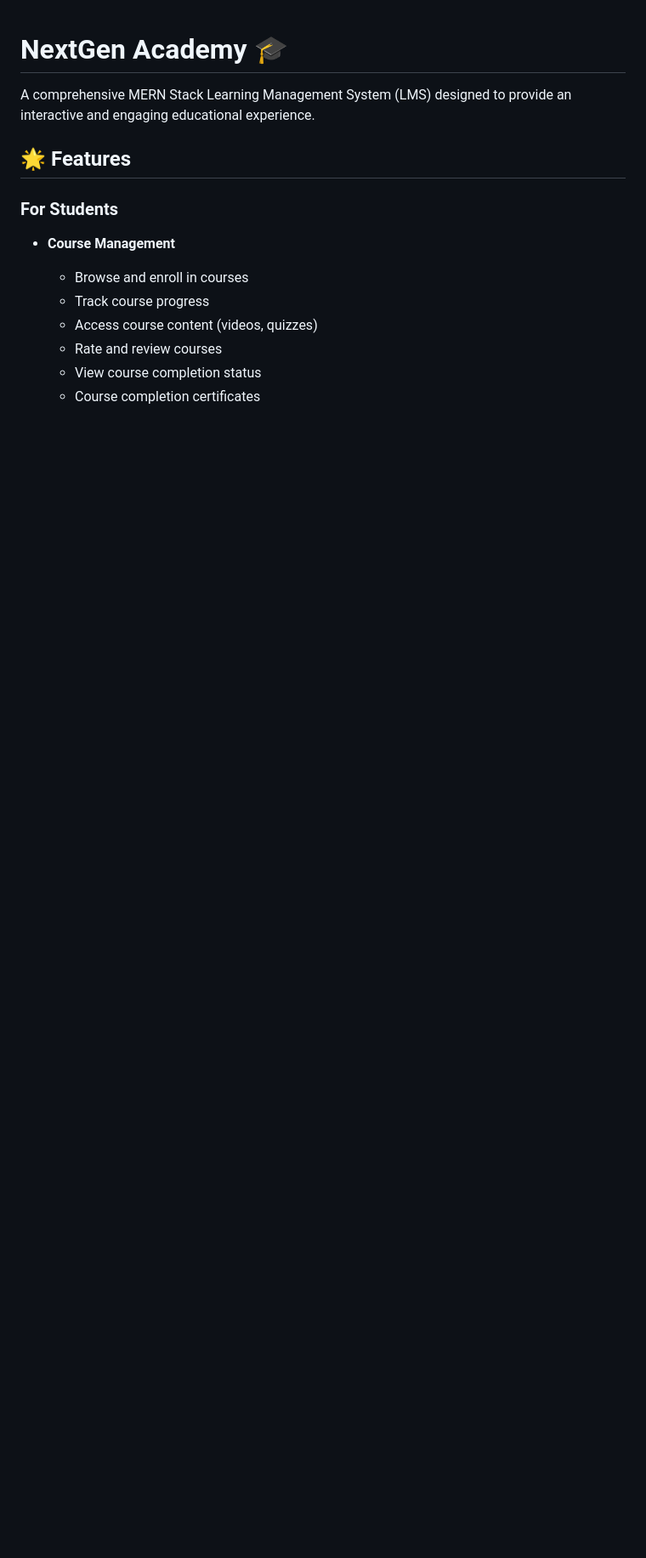
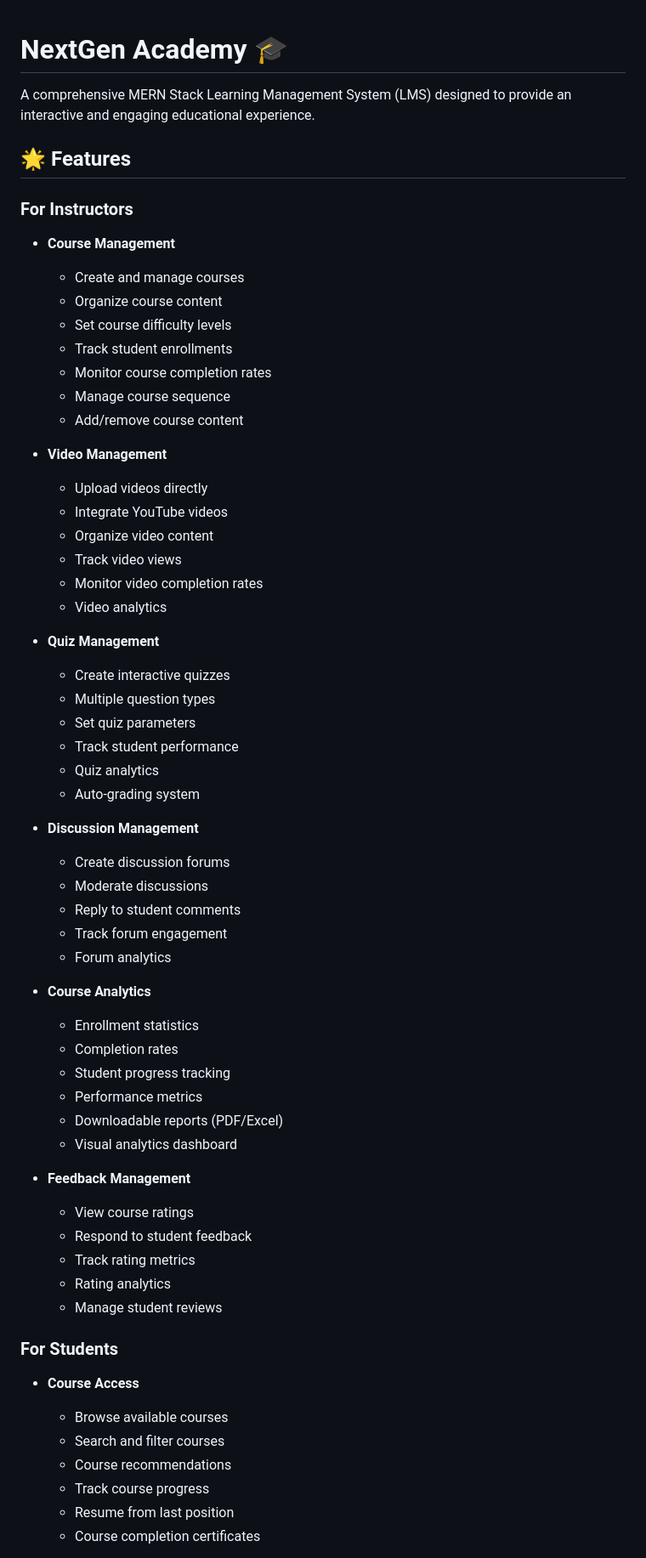
Before and after one commit to HassanRehman9393/NextGen-Academy, a Markdown page: README.md, the part around one of its changes. Shown at 85% size. Rendered like a GitHub page; blank space fills up the shorter version.

```diff
--- a/README.md
+++ b/README.md
@@ -4,12 +4,60 @@ A comprehensive MERN Stack Learning Management System (LMS) designed to provide
 
 ## 🌟 Features
 
+### For Instructors
+- **Course Management**
+  - Create and manage courses
+  - Organize course content
+  - Set course difficulty levels
+  - Track student enrollments
+  - Monitor course completion rates
+  - Manage course sequence
+  - Add/remove course content
+
+- **Video Management**
+  - Upload videos directly
+  - Integrate YouTube videos
+  - Organize video content
+  - Track video views
+  - Monitor video completion rates
+  - Video analytics
+
+- **Quiz Management**
+  - Create interactive quizzes
+  - Multiple question types
+  - Set quiz parameters
+  - Track student performance
+  - Quiz analytics
+  - Auto-grading system
+
+- **Discussion Management**
+  - Create discussion forums
+  - Moderate discussions
+  - Reply to student comments
+  - Track forum engagement
+  - Forum analytics
+
+- **Course Analytics**
+  - Enrollment statistics
+  - Completion rates
+  - Student progress tracking
+  - Performance metrics
+  - Downloadable reports (PDF/Excel)
+  - Visual analytics dashboard
+
+- **Feedback Management**
+  - View course ratings
+  - Respond to student feedback
+  - Track rating metrics
+  - Rating analytics
+  - Manage student reviews
+
 ### For Students
-- **Course Management**
-  - Browse and enroll in courses
+- **Course Access**
+  - Browse available courses
+  - Search and filter courses
+  - Course recommendations
   - Track course progress
-  - Access course content (videos, quizzes)
-  - Rate and review courses
-  - View course completion status
+  - Resume from last position
   - Course completion certificates
 
```
Also changed, not shown: other parts of README.md (+53 -125 lines).
